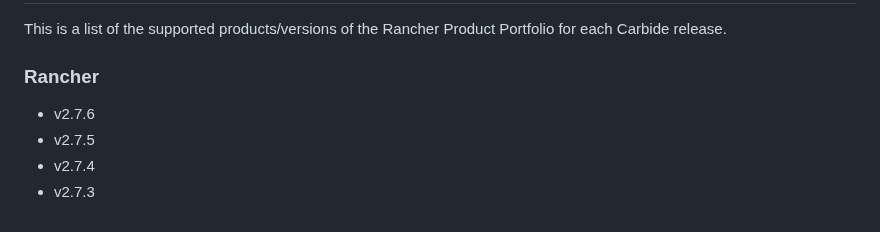
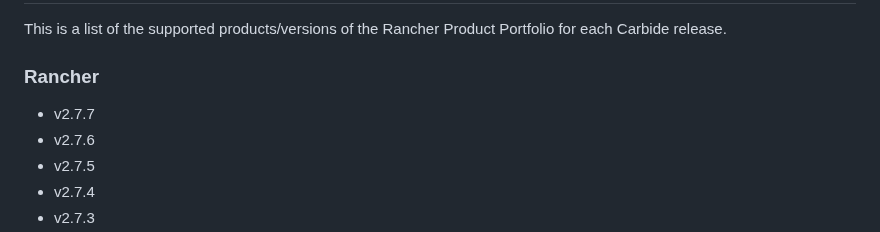
Before and after one commit to rancherfederal/carbide-releases, a Markdown page: SUPPORTED_VERSIONS.md, the part around the change. GitHub-like rendering.

```diff
--- a/SUPPORTED_VERSIONS.md
+++ b/SUPPORTED_VERSIONS.md
@@ -13,6 +13,7 @@
 This is a list of the supported products/versions of the Rancher Product Portfolio for each Carbide release.
 
 ### Rancher
+* v2.7.7
 * v2.7.6
 * v2.7.5
 * v2.7.4
```
